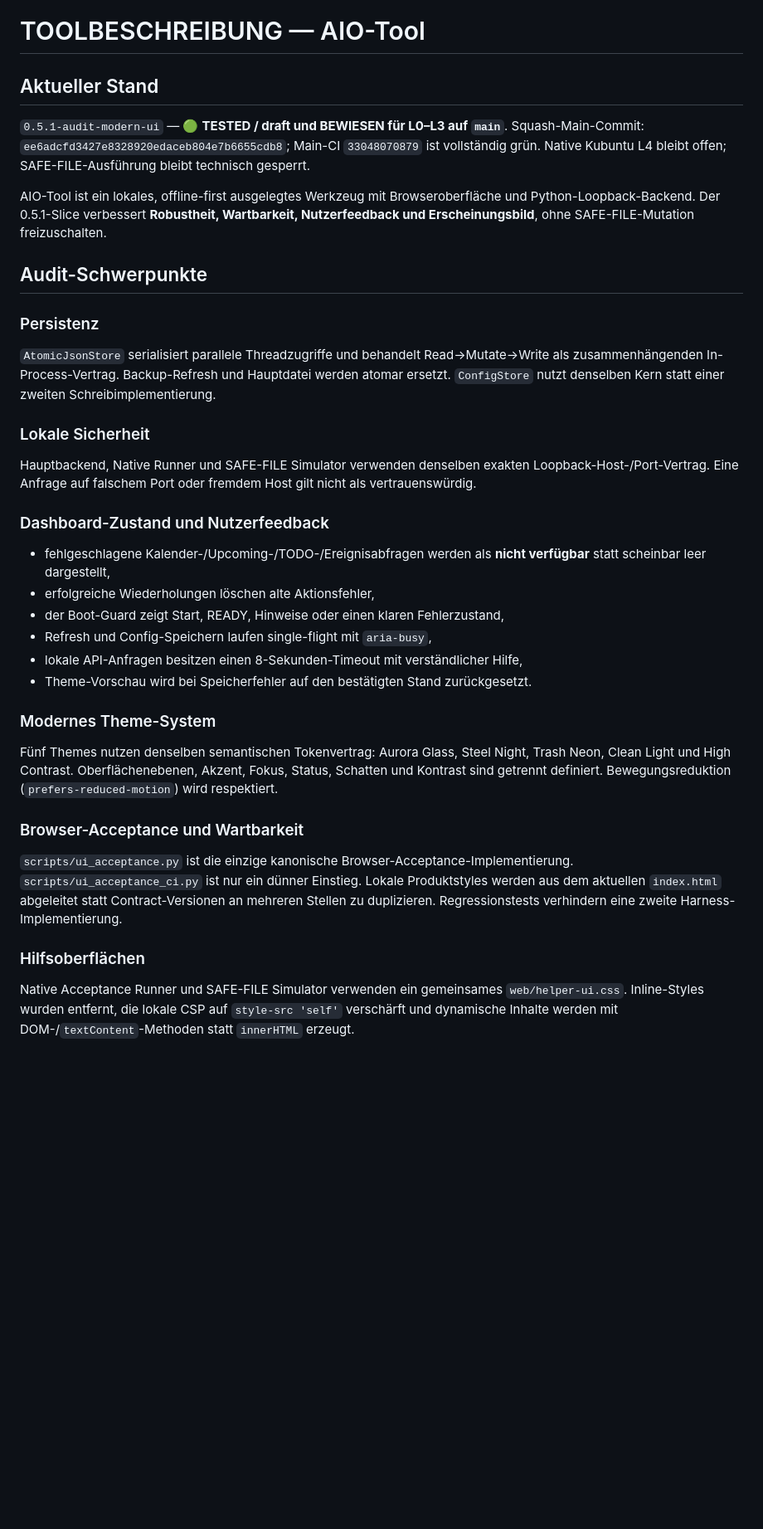
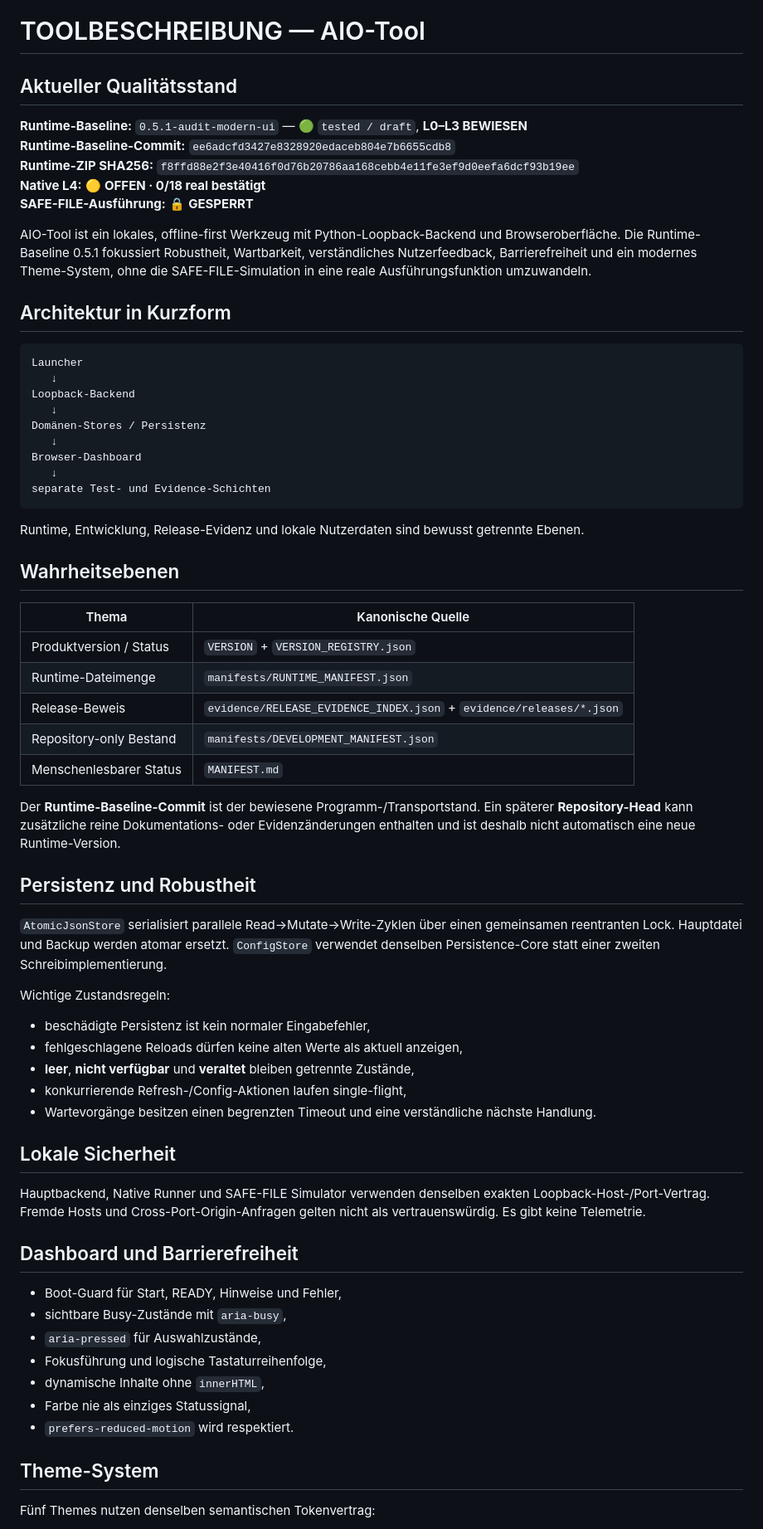
Before and after one commit to provoware/AIO-Tool, a Markdown page: TOOLBESCHREIBUNG.md, the part around one of its changes. Shown at 83% size. Drawn GitHub-style; blank space fills up the shorter version.

Commit message:
docs: align technical description with manifest truth model

````diff
--- a/TOOLBESCHREIBUNG.md
+++ b/TOOLBESCHREIBUNG.md
@@ -1,38 +1,70 @@
 # TOOLBESCHREIBUNG — AIO-Tool
 
-## Aktueller Stand
+## Aktueller Qualitätsstand
 
-`0.5.1-audit-modern-ui` — 🟢 **TESTED / draft und BEWIESEN für L0–L3 auf `main`**. Squash-Main-Commit: `ee6adcfd3427e8328920edaceb804e7b6655cdb8`; Main-CI `33048070879` ist vollständig grün. Native Kubuntu L4 bleibt offen; SAFE-FILE-Ausführung bleibt technisch gesperrt.
+**Runtime-Baseline:** `0.5.1-audit-modern-ui` — 🟢 `tested / draft`, **L0–L3 BEWIESEN**
+**Runtime-Baseline-Commit:** `ee6adcfd3427e8328920edaceb804e7b6655cdb8`
+**Runtime-ZIP SHA256:** `f8ffd88e2f3e40416f0d76b20786aa168cebb4e11fe3ef9d0eefa6dcf93b19ee`
+**Native L4:** 🟡 **OFFEN · 0/18 real bestätigt**
+**SAFE-FILE-Ausführung:** 🔒 **GESPERRT**
 
-AIO-Tool ist ein lokales, offline-first ausgelegtes Werkzeug mit Browseroberfläche und Python-Loopback-Backend. Der 0.5.1-Slice verbessert **Robustheit, Wartbarkeit, Nutzerfeedback und Erscheinungsbild**, ohne SAFE-FILE-Mutation freizuschalten.
+AIO-Tool ist ein lokales, offline-first Werkzeug mit Python-Loopback-Backend und Browseroberfläche. Die Runtime-Baseline 0.5.1 fokussiert Robustheit, Wartbarkeit, verständliches Nutzerfeedback, Barrierefreiheit und ein modernes Theme-System, ohne die SAFE-FILE-Simulation in eine reale Ausführungsfunktion umzuwandeln.
 
-## Audit-Schwerpunkte
+## Architektur in Kurzform
 
-### Persistenz
+```text
+Launcher
+   ↓
+Loopback-Backend
+   ↓
+Domänen-Stores / Persistenz
+   ↓
+Browser-Dashboard
+   ↓
+separate Test- und Evidence-Schichten
+```
 
-`AtomicJsonStore` serialisiert parallele Threadzugriffe und behandelt Read→Mutate→Write als zusammenhängenden In-Process-Vertrag. Backup-Refresh und Hauptdatei werden atomar ersetzt. `ConfigStore` nutzt denselben Kern statt einer zweiten Schreibimplementierung.
+Runtime, Entwicklung, Release-Evidenz und lokale Nutzerdaten sind bewusst getrennte Ebenen.
 
-### Lokale Sicherheit
+## Wahrheitsebenen
 
-Hauptbackend, Native Runner und SAFE-FILE Simulator verwenden denselben exakten Loopback-Host-/Port-Vertrag. Eine Anfrage auf falschem Port oder fremdem Host gilt nicht als vertrauenswürdig.
+| Thema | Kanonische Quelle |
+|---|---|
+| Produktversion / Status | `VERSION` + `VERSION_REGISTRY.json` |
+| Runtime-Dateimenge | `manifests/RUNTIME_MANIFEST.json` |
+| Release-Beweis | `evidence/RELEASE_EVIDENCE_INDEX.json` + `evidence/releases/*.json` |
+| Repository-only Bestand | `manifests/DEVELOPMENT_MANIFEST.json` |
+| Menschenlesbarer Status | `MANIFEST.md` |
 
-### Dashboard-Zustand und Nutzerfeedback
+Der **Runtime-Baseline-Commit** ist der bewiesene Programm-/Transportstand. Ein späterer **Repository-Head** kann zusätzliche reine Dokumentations- oder Evidenzänderungen enthalten und ist deshalb nicht automatisch eine neue Runtime-Version.
 
-- fehlgeschlagene Kalender-/Upcoming-/TODO-/Ereignisabfragen werden als **nicht verfügbar** statt scheinbar leer dargestellt,
-- erfolgreiche Wiederholungen löschen alte Aktionsfehler,
-- der Boot-Guard zeigt Start, READY, Hinweise oder einen klaren Fehlerzustand,
-- Refresh und Config-Speichern laufen single-flight mit `aria-busy`,
-- lokale API-Anfragen besitzen einen 8-Sekunden-Timeout mit verständlicher Hilfe,
-- Theme-Vorschau wird bei Speicherfehler auf den bestätigten Stand zurückgesetzt.
+## Persistenz und Robustheit
 
-### Modernes Theme-System
+`AtomicJsonStore` serialisiert parallele Read→Mutate→Write-Zyklen über einen gemeinsamen reentranten Lock. Hauptdatei und Backup werden atomar ersetzt. `ConfigStore` verwendet denselben Persistence-Core statt einer zweiten Schreibimplementierung.
 
-Fünf Themes nutzen denselben semantischen Tokenvertrag: Aurora Glass, Steel Night, Trash Neon, Clean Light und High Contrast. Oberflächenebenen, Akzent, Fokus, Status, Schatten und Kontrast sind getrennt definiert. Bewegungsreduktion (`prefers-reduced-motion`) wird respektiert.
+Wichtige Zustandsregeln:
 
-### Browser-Acceptance und Wartbarkeit
+- beschädigte Persistenz ist kein normaler Eingabefehler,
+- fehlgeschlagene Reloads dürfen keine alten Werte als aktuell anzeigen,
+- **leer**, **nicht verfügbar** und **veraltet** bleiben getrennte Zustände,
+- konkurrierende Refresh-/Config-Aktionen laufen single-flight,
+- Wartevorgänge besitzen einen begrenzten Timeout und eine verständliche nächste Handlung.
 
-`scripts/ui_acceptance.py` ist die einzige kanonische Browser-Acceptance-Implementierung. `scripts/ui_acceptance_ci.py` ist nur ein dünner Einstieg. Lokale Produktstyles werden aus dem aktuellen `index.html` abgeleitet statt Contract-Versionen an mehreren Stellen zu duplizieren. Regressionstests verhindern eine zweite Harness-Implementierung.
+## Lokale Sicherheit
 
-### Hilfsoberflächen
+Hauptbackend, Native Runner und SAFE-FILE Simulator verwenden denselben exakten Loopback-Host-/Port-Vertrag. Fremde Hosts und Cross-Port-Origin-Anfragen gelten nicht als vertrauenswürdig. Es gibt keine Telemetrie.
 
-Native Acceptance Runner und SAFE-FILE Simulator verwenden ein gemeinsames `web/helper-ui.css`. Inline-Styles wurden entfernt, die lokale CSP auf `style-src 'self'` verschärft und dynamische Inhalte werden mit DOM-/`textContent`-Methoden statt `innerHTML` erzeugt.
+## Dashboard und Barrierefreiheit
+
+- Boot-Guard für Start, READY, Hinweise und Fehler,
+- sichtbare Busy-Zustände mit `aria-busy`,
+- `aria-pressed` für Auswahlzustände,
+- Fokusführung und logische Tastaturreihenfolge,
+- dynamische Inhalte ohne `innerHTML`,
+- Farbe nie als einziges Statussignal,
+- `prefers-reduced-motion` wird respektiert.
+
+## Theme-System
+
+Fünf Themes nutzen denselben semantischen Tokenvertrag:
+
````
Also changed, not shown: other parts of TOOLBESCHREIBUNG.md (+62 -14 lines).
